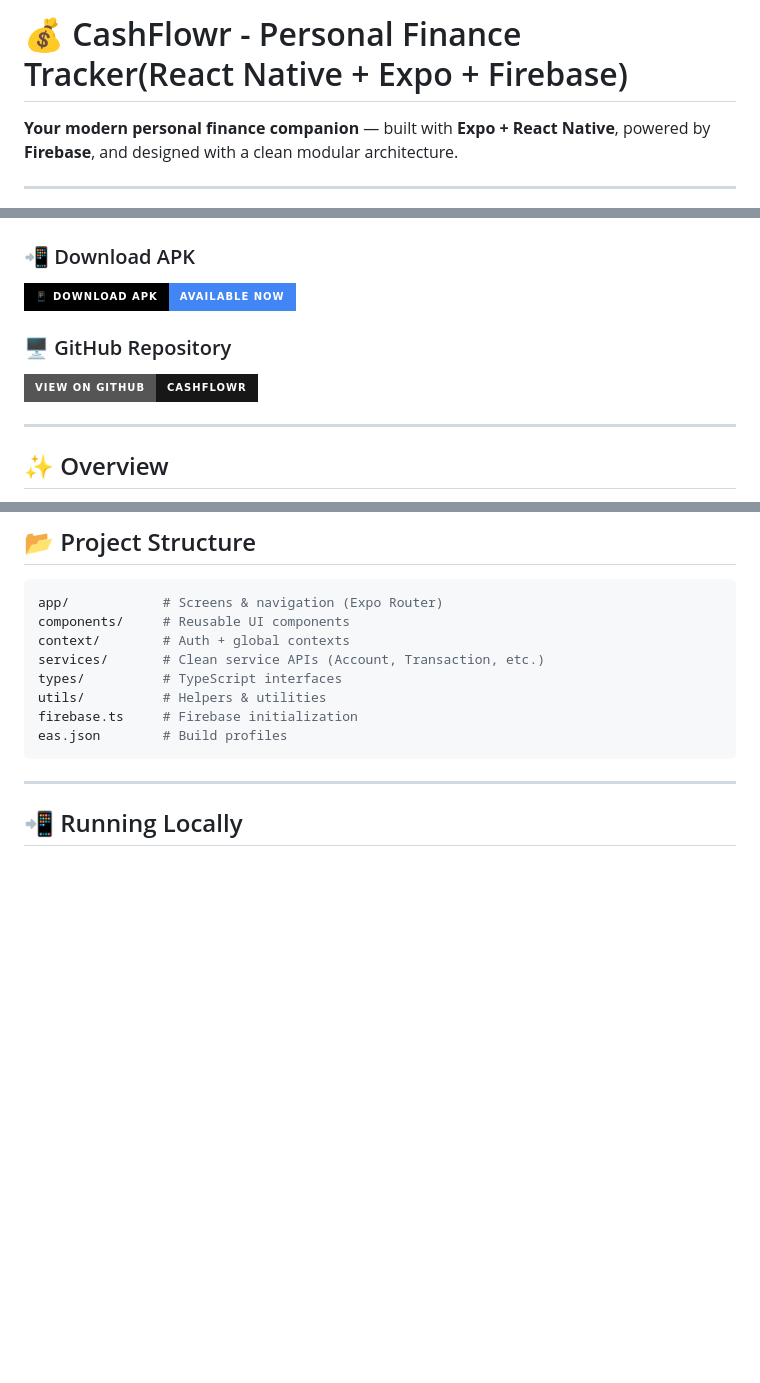
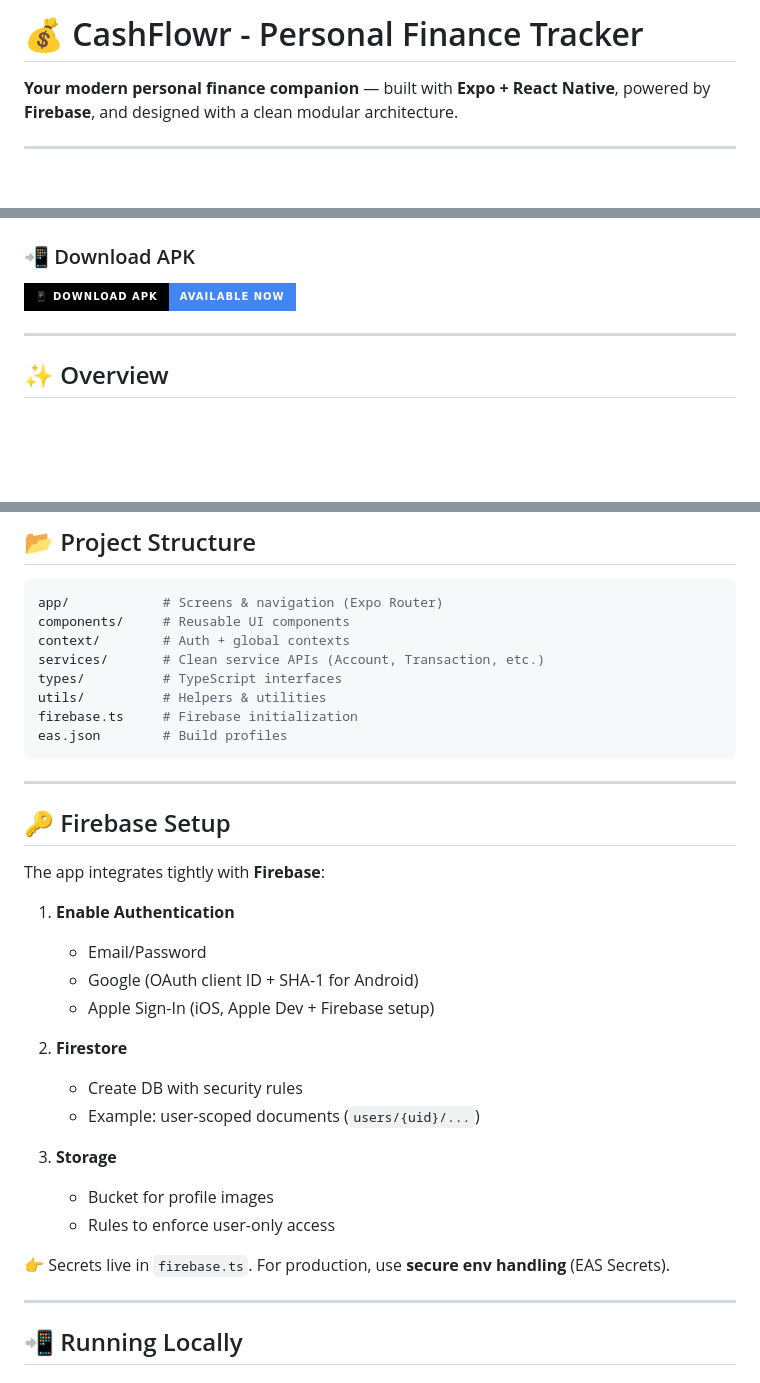
Before and after one commit to AchiniPramo/CashFlowr, a Markdown page: README.md, 3 parts joined by grey strips. Drawn GitHub-style; badges without logos; blank space fills up the shorter version.

````diff
--- a/README.md
+++ b/README.md
@@ -1,4 +1,4 @@
-# 💰 CashFlowr - Personal Finance Tracker(React Native + Expo + Firebase)
+# 💰 CashFlowr - Personal Finance Tracker
 
 **Your modern personal finance companion** — built with **Expo + React Native**, powered by **Firebase**, and designed with a clean modular architecture.
 
@@ -20,12 +20,6 @@
 ### 📲 Download APK
 
 [![📱 Download APK](https://img.shields.io/badge/📱_Download_APK-Available_Now-4285F4?style=for-the-badge\&logo=googledrive\&logoColor=white\&labelColor=black)](https://drive.google.com/file/d/1-lkjKk4TDxDcZSItsKzbgJh6d2UTEV56/view?usp=drive_link)
-
-### 🖥️ GitHub Repository
-
-[![🌐 View on GitHub](https://img.shields.io/badge/View_on_GitHub-CashFlowr-181717?style=for-the-badge\&logo=github)](https://github.com/AchiniPramo/CashFlowr.git)
-
-</div>
 
 ---
 
@@ -96,6 +90,30 @@ utils/          # Helpers & utilities
 firebase.ts     # Firebase initialization
 eas.json        # Build profiles
 ```
+
+---
+
+## 🔑 Firebase Setup
+
+The app integrates tightly with **Firebase**:
+
+1. **Enable Authentication**
+
+   * Email/Password
+   * Google (OAuth client ID + SHA-1 for Android)
+   * Apple Sign-In (iOS, Apple Dev + Firebase setup)
+
+2. **Firestore**
+
+   * Create DB with security rules
+   * Example: user-scoped documents (`users/{uid}/...`)
+
+3. **Storage**
+
+   * Bucket for profile images
+   * Rules to enforce user-only access
+
+👉 Secrets live in `firebase.ts`. For production, use **secure env handling** (EAS Secrets).
 
 ---
 
````
